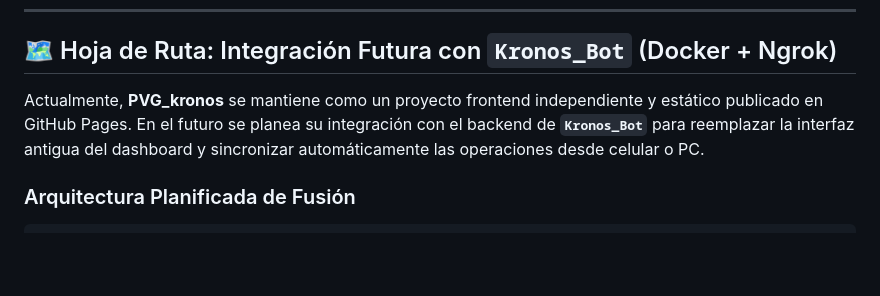
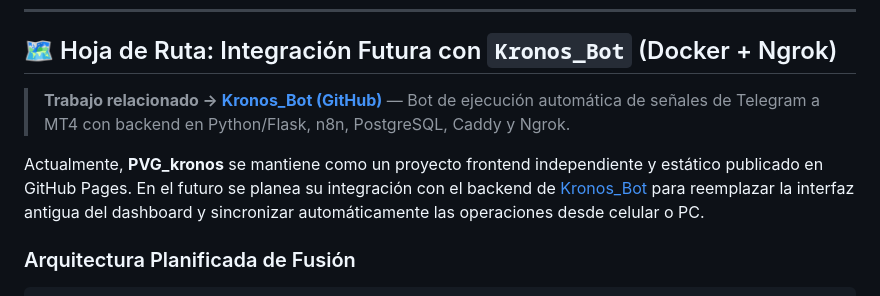
Before and after one commit to alejandro-xoxo/PGV_kronos, a Markdown page: README.md, the part around the change. Drawn GitHub-style; blank space fills up the shorter version.

Commit message:
docs: agrega enlace a Kronos_Bot como trabajo relacionado

```diff
--- a/README.md
+++ b/README.md
@@ -310,7 +310,9 @@ ni configuración de Jekyll ni archivo `.nojekyll`.
 
 ## 🗺️ Hoja de Ruta: Integración Futura con `Kronos_Bot` (Docker + Ngrok)
 
-Actualmente, **PVG_kronos** se mantiene como un proyecto frontend independiente y estático publicado en GitHub Pages. En el futuro se planea su integración con el backend de **`Kronos_Bot`** para reemplazar la interfaz antigua del dashboard y sincronizar automáticamente las operaciones desde celular o PC.
+> **Trabajo relacionado → [Kronos_Bot (GitHub)](https://github.com/alejandro-xoxo/Kronos_Bot.git)** — Bot de ejecución automática de señales de Telegram a MT4 con backend en Python/Flask, n8n, PostgreSQL, Caddy y Ngrok.
+
+Actualmente, **PVG_kronos** se mantiene como un proyecto frontend independiente y estático publicado en GitHub Pages. En el futuro se planea su integración con el backend de [Kronos_Bot](https://github.com/alejandro-xoxo/Kronos_Bot.git) para reemplazar la interfaz antigua del dashboard y sincronizar automáticamente las operaciones desde celular o PC.
 
 ### Arquitectura Planificada de Fusión
 
```
